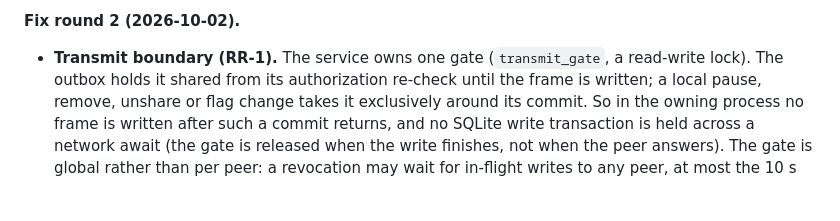
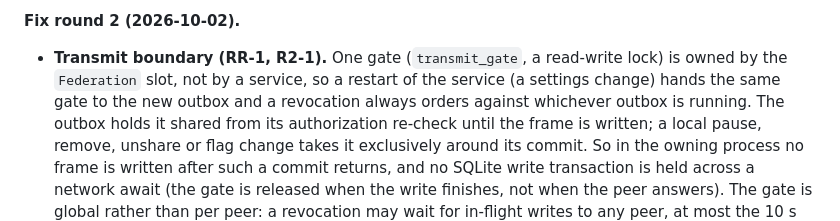
Before and after one commit to danieltamas/axon, a Markdown page: docs/P2P-SPEC.md, the part around one of its changes. Rendered like a GitHub page; blank space fills up the shorter version.

```diff
--- a/docs/P2P-SPEC.md
+++ b/docs/P2P-SPEC.md
@@ -567,7 +567,9 @@ reports are in `docs/audits/`.
   serialized and staged under unique names.
 
 **Fix round 2 (2026-10-02).**
-- **Transmit boundary (RR-1).** The service owns one gate (`transmit_gate`, a read-write lock).
+- **Transmit boundary (RR-1, R2-1).** One gate (`transmit_gate`, a read-write lock) is owned by the
+  `Federation` slot, not by a service, so a restart of the service (a settings change) hands the
+  same gate to the new outbox and a revocation always orders against whichever outbox is running.
   The outbox holds it shared from its authorization re-check until the frame is written; a local
   pause, remove, unshare or flag change takes it exclusively around its commit. So in the owning
   process no frame is written after such a commit returns, and no SQLite write transaction is held
```
Also changed, not shown: other parts of docs/P2P-SPEC.md (+44 -15 lines).
